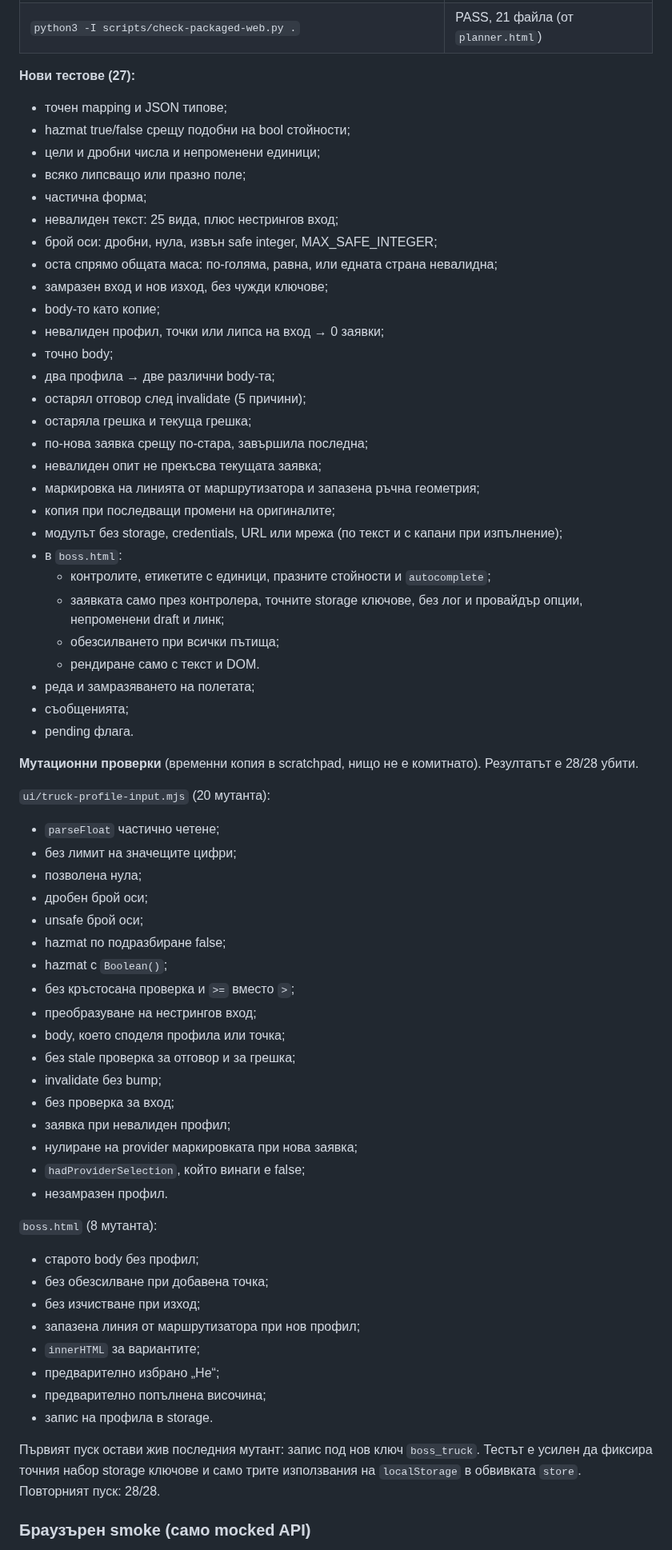
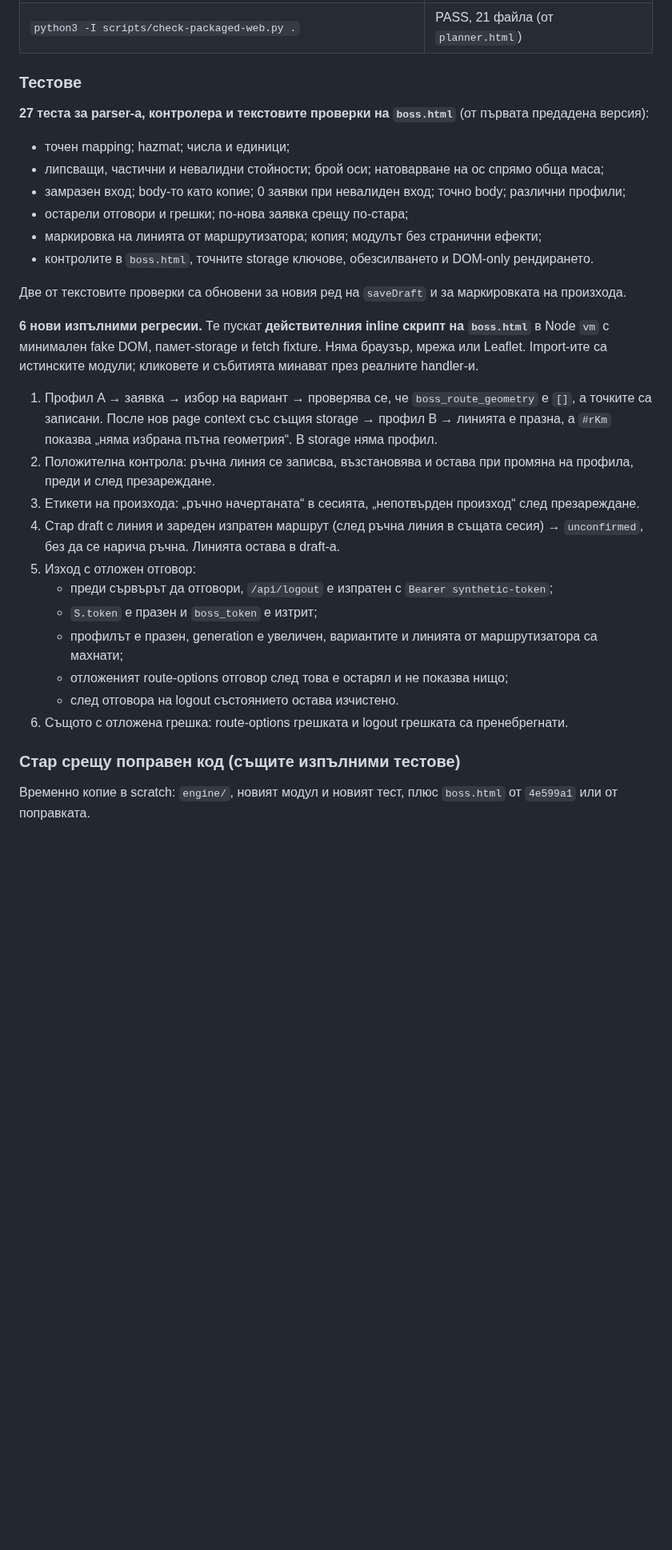
Before and after one commit to Pstoev503/truck-tacho-app, a Markdown page: docs/reports/2026-10-20-PROFILE-UI-01.md, the part around one of its changes. Shown at 80% size. Drawn GitHub-style; blank space fills up the shorter version.

Commit message:
PROFILE-UI-01: отчет след корекциите
Co-Authored-By: Claude Opus 5.5 <noreply@anthropic.com>
Claude-Session: https://claude.ai/code/session_01QT1V5XEZBskTLvjV5fyBK7

```diff
--- a/docs/reports/2026-10-20-PROFILE-UI-01.md
+++ b/docs/reports/2026-10-20-PROFILE-UI-01.md
@@ -107,67 +122,31 @@
 | `python3 -I scripts/check-packaged-web.py .` | PASS, 21 файла (от `planner.html`) |
 
-**Нови тестове (27):**
-- точен mapping и JSON типове;
-- hazmat true/false срещу подобни на bool стойности;
-- цели и дробни числа и непроменени единици;
-- всяко липсващо или празно поле;
-- частична форма;
-- невалиден текст: 25 вида, плюс нестрингов вход;
-- брой оси: дробни, нула, извън safe integer, MAX_SAFE_INTEGER;
-- оста спрямо общата маса: по-голяма, равна, или едната страна невалидна;
-- замразен вход и нов изход, без чужди ключове;
-- body-то като копие;
-- невалиден профил, точки или липса на вход → 0 заявки;
-- точно body;
-- два профила → две различни body-та;
-- остарял отговор след invalidate (5 причини);
-- остаряла грешка и текуща грешка;
-- по-нова заявка срещу по-стара, завършила последна;
-- невалиден опит не прекъсва текущата заявка;
-- маркировка на линията от маршрутизатора и запазена ръчна геометрия;
-- копия при последващи промени на оригиналите;
-- модулът без storage, credentials, URL или мрежа (по текст и с капани при изпълнение);
-- в `boss.html`:
-  - контролите, етикетите с единици, празните стойности и `autocomplete`;
-  - заявката само през контролера, точните storage ключове, без лог и провайдър опции, непроменени draft и линк;
-  - обезсилването при всички пътища;
-  - рендиране само с текст и DOM.
-- реда и замразяването на полетата;
-- съобщенията;
-- pending флага.
+### Тестове
 
-**Мутационни проверки** (временни копия в scratchpad, нищо не е комитнато). Резултатът е 28/28 убити.
+**27 теста за parser-а, контролера и текстовите проверки на `boss.html`** (от първата предадена версия):
+- точен mapping; hazmat; числа и единици;
+- липсващи, частични и невалидни стойности; брой оси; натоварване на ос спрямо обща маса;
+- замразен вход; body-то като копие; 0 заявки при невалиден вход; точно body; различни профили;
+- остарели отговори и грешки; по-нова заявка срещу по-стара;
+- маркировка на линията от маршрутизатора; копия; модулът без странични ефекти;
+- контролите в `boss.html`, точните storage ключове, обезсилването и DOM-only рендирането.
 
-`ui/truck-profile-input.mjs` (20 мутанта):
-- `parseFloat` частично четене;
-- без лимит на значещите цифри;
-- позволена нула;
-- дробен брой оси;
-- unsafe брой оси;
-- hazmat по подразбиране false;
-- hazmat с `Boolean()`;
-- без кръстосана проверка и `>=` вместо `>`;
-- преобразуване на нестрингов вход;
-- body, което споделя профила или точка;
-- без stale проверка за отговор и за грешка;
-- invalidate без bump;
-- без проверка за вход;
-- заявка при невалиден профил;
-- нулиране на provider маркировката при нова заявка;
-- `hadProviderSelection`, който винаги е false;
-- незамразен профил.
+Две от текстовите проверки са обновени за новия ред на `saveDraft` и за маркировката на произхода.
 
-`boss.html` (8 мутанта):
-- старото body без профил;
-- без обезсилване при добавена точка;
-- без изчистване при изход;
-- запазена линия от маршрутизатора при нов профил;
-- `innerHTML` за вариантите;
-- предварително избрано „Не“;
-- предварително попълнена височина;
-- запис на профила в storage.
+**6 нови изпълними регресии.** Те пускат **действителния inline скрипт на `boss.html`** в Node `vm` с минимален fake DOM, памет-storage и fetch fixture. Няма браузър, мрежа или Leaflet. Import-ите са истинските модули; кликовете и събитията минават през реалните handler-и.
+1. Профил A → заявка → избор на вариант → проверява се, че `boss_route_geometry` е `[]`, а точките са записани. После нов page context със същия storage → профил B → линията е празна, а `#rKm` показва „няма избрана пътна геометрия“. В storage няма профил.
+2. Положителна контрола: ръчна линия се записва, възстановява и остава при промяна на профила, преди и след презареждане.
+3. Етикети на произхода: „ръчно начертаната“ в сесията, „непотвърден произход“ след презареждане.
+4. Стар draft с линия и зареден изпратен маршрут (след ръчна линия в същата сесия) → `unconfirmed`, без да се нарича ръчна. Линията остава в draft-а.
+5. Изход с отложен отговор:
+   - преди сървърът да отговори, `/api/logout` е изпратен с `Bearer synthetic-token`;
+   - `S.token` е празен и `boss_token` е изтрит;
+   - профилът е празен, generation е увеличен, вариантите и линията от маршрутизатора са махнати;
+   - отложеният route-options отговор след това е остарял и не показва нищо;
+   - след отговора на logout състоянието остава изчистено.
+6. Същото с отложена грешка: route-options грешката и logout грешката са пренебрегнати.
 
-Първият пуск остави жив последния мутант: запис под нов ключ `boss_truck`. Тестът е усилен да фиксира точния набор storage ключове и само трите използвания на `localStorage` в обвивката `store`. Повторният пуск: 28/28.
+### Стар срещу поправен код (същите изпълними тестове)
 
-### Браузърен smoke (само mocked API)
+Временно копие в scratch: `engine/`, новият модул и новият тест, плюс `boss.html` от `4e599a1` или от поправката.
 
```
Also changed, not shown: other parts of docs/reports/2026-10-20-PROFILE-UI-01.md (+120 -78 lines).
